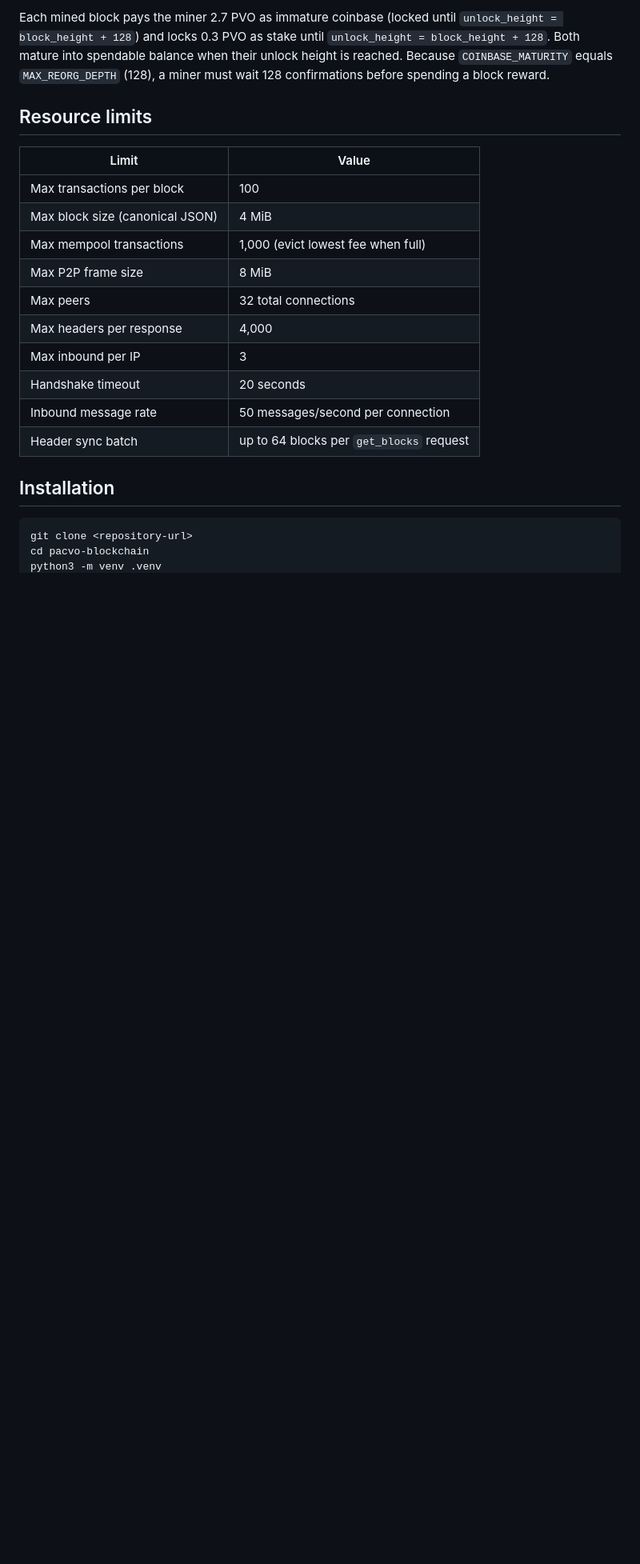
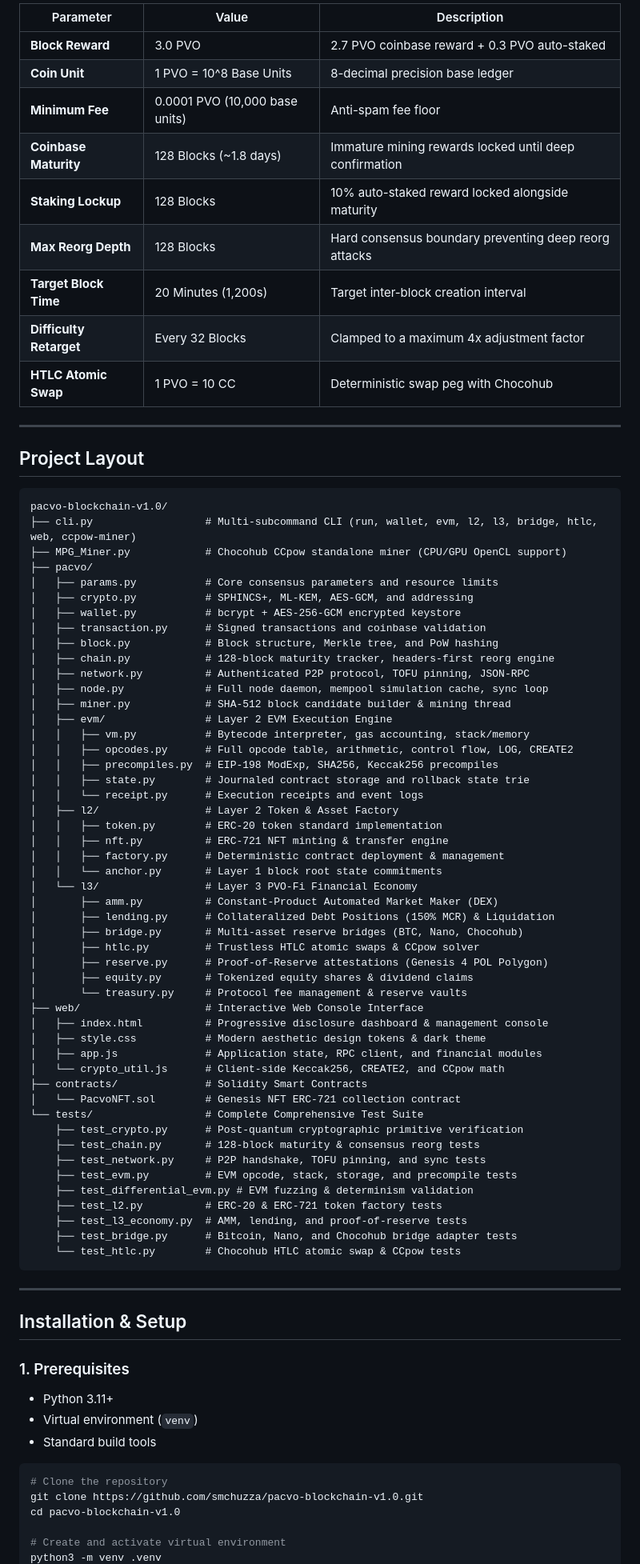
Before and after one commit to smchuzza/pacvo-blockchain-v1.0, a Markdown page: README.md, the part around one of its changes. Shown at 80% size. Rendered like a GitHub page; blank space fills up the shorter version.

Commit message:
Update README.md with complete multi-layer architecture, PVO-Fi economy, and usage guide

````diff
--- a/README.md
+++ b/README.md
@@ -33,24 +58,85 @@ Addresses use the `pvo1` prefix followed by the full 64-byte `SHA-512(sign_publi
 
-Each mined block pays the miner 2.7 PVO as immature coinbase (locked until `unlock_height = block_height + 128`) and locks 0.3 PVO as stake until `unlock_height = block_height + 128`. Both mature into spendable balance when their unlock height is reached. Because `COINBASE_MATURITY` equals `MAX_REORG_DEPTH` (128), a miner must wait 128 confirmations before spending a block reward.
+| Parameter | Value | Description |
+|---|---|---|
+| **Block Reward** | 3.0 PVO | 2.7 PVO coinbase reward + 0.3 PVO auto-staked |
+| **Coin Unit** | 1 PVO = 10^8 Base Units | 8-decimal precision base ledger |
+| **Minimum Fee** | 0.0001 PVO (10,000 base units) | Anti-spam fee floor |
+| **Coinbase Maturity** | 128 Blocks (~1.8 days) | Immature mining rewards locked until deep confirmation |
+| **Staking Lockup** | 128 Blocks | 10% auto-staked reward locked alongside maturity |
+| **Max Reorg Depth** | 128 Blocks | Hard consensus boundary preventing deep reorg attacks |
+| **Target Block Time** | 20 Minutes (1,200s) | Target inter-block creation interval |
+| **Difficulty Retarget** | Every 32 Blocks | Clamped to a maximum 4x adjustment factor |
+| **HTLC Atomic Swap** | 1 PVO = 10 CC | Deterministic swap peg with Chocohub |
 
-## Resource limits
+---
 
-| Limit | Value |
-|-------|-------|
-| Max transactions per block | 100 |
-| Max block size (canonical JSON) | 4 MiB |
-| Max mempool transactions | 1,000 (evict lowest fee when full) |
-| Max P2P frame size | 8 MiB |
-| Max peers | 32 total connections |
-| Max headers per response | 4,000 |
-| Max inbound per IP | 3 |
-| Handshake timeout | 20 seconds |
-| Inbound message rate | 50 messages/second per connection |
-| Header sync batch | up to 64 blocks per `get_blocks` request |
+## Project Layout
 
-## Installation
+```
+pacvo-blockchain-v1.0/
+├── cli.py                  # Multi-subcommand CLI (run, wallet, evm, l2, l3, bridge, htlc, web, ccpow-miner)
+├── MPG_Miner.py            # Chocohub CCpow standalone miner (CPU/GPU OpenCL support)
+├── pacvo/
+│   ├── params.py           # Core consensus parameters and resource limits
+│   ├── crypto.py           # SPHINCS+, ML-KEM, AES-GCM, and addressing
+│   ├── wallet.py           # bcrypt + AES-256-GCM encrypted keystore
+│   ├── transaction.py      # Signed transactions and coinbase validation
+│   ├── block.py            # Block structure, Merkle tree, and PoW hashing
+│   ├── chain.py            # 128-block maturity tracker, headers-first reorg engine
+│   ├── network.py          # Authenticated P2P protocol, TOFU pinning, JSON-RPC
+│   ├── node.py             # Full node daemon, mempool simulation cache, sync loop
+│   ├── miner.py            # SHA-512 block candidate builder & mining thread
+│   ├── evm/                # Layer 2 EVM Execution Engine
+│   │   ├── vm.py           # Bytecode interpreter, gas accounting, stack/memory
+│   │   ├── opcodes.py      # Full opcode table, arithmetic, control flow, LOG, CREATE2
+│   │   ├── precompiles.py  # EIP-198 ModExp, SHA256, Keccak256 precompiles
+│   │   ├── state.py        # Journaled contract storage and rollback state trie
+│   │   └── receipt.py      # Execution receipts and event logs
+│   ├── l2/                 # Layer 2 Token & Asset Factory
+│   │   ├── token.py        # ERC-20 token standard implementation
+│   │   ├── nft.py          # ERC-721 NFT minting & transfer engine
+│   │   ├── factory.py      # Deterministic contract deployment & management
+│   │   └── anchor.py       # Layer 1 block root state commitments
+│   └── l3/                 # Layer 3 PVO-Fi Financial Economy
+│       ├── amm.py          # Constant-Product Automated Market Maker (DEX)
+│       ├── lending.py      # Collateralized Debt Positions (150% MCR) & Liquidation
+│       ├── bridge.py       # Multi-asset reserve bridges (BTC, Nano, Chocohub)
+│       ├── htlc.py         # Trustless HTLC atomic swaps & CCpow solver
+│       ├── reserve.py      # Proof-of-Reserve attestations (Genesis 4 POL Polygon)
+│       ├── equity.py       # Tokenized equity shares & dividend claims
+│       └── treasury.py     # Protocol fee management & reserve vaults
+├── web/                    # Interactive Web Console Interface
+│   ├── index.html          # Progressive disclosure dashboard & management console
+│   ├── style.css           # Modern aesthetic design tokens & dark theme
+│   ├── app.js              # Application state, RPC client, and financial modules
+│   └── crypto_util.js      # Client-side Keccak256, CREATE2, and CCpow math
+├── contracts/              # Solidity Smart Contracts
+│   └── PacvoNFT.sol        # Genesis NFT ERC-721 collection contract
+└── tests/                  # Complete Comprehensive Test Suite
+    ├── test_crypto.py      # Post-quantum cryptographic primitive verification
+    ├── test_chain.py       # 128-block maturity & consensus reorg tests
+    ├── test_network.py     # P2P handshake, TOFU pinning, and sync tests
+    ├── test_evm.py         # EVM opcode, stack, storage, and precompile tests
+    ├── test_differential_evm.py # EVM fuzzing & determinism validation
+    ├── test_l2.py          # ERC-20 & ERC-721 token factory tests
+    ├── test_l3_economy.py  # AMM, lending, and proof-of-reserve tests
+    ├── test_bridge.py      # Bitcoin, Nano, and Chocohub bridge adapter tests
+    └── test_htlc.py        # Chocohub HTLC atomic swap & CCpow tests
+```
+
+---
+
+## Installation & Setup
+
+### 1. Prerequisites
+- Python 3.11+
+- Virtual environment (`venv`)
+- Standard build tools
 
 ```bash
-git clone <repository-url>
-cd pacvo-blockchain
+# Clone the repository
+git clone https://github.com/smchuzza/pacvo-blockchain-v1.0.git
+cd pacvo-blockchain-v1.0
+
+# Create and activate virtual environment
 python3 -m venv .venv
````
Also changed, not shown: other parts of README.md (+113 -152 lines).
